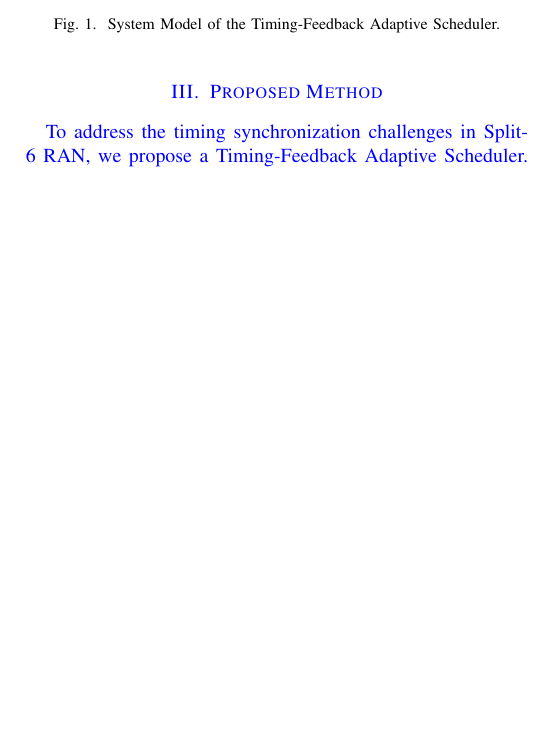
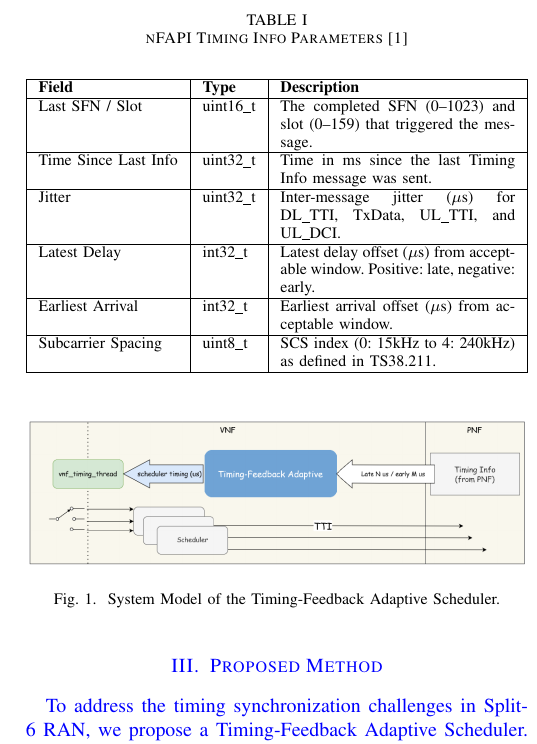
Before and after one commit to dong881/MingThesis, a LaTeX paper (drafting.tex): part of one column of page 2 of 3, cut at the place of the change, the shorter picture padded with empty space. Compiled offline with pdfLaTeX.

```diff
--- a/drafting.tex
+++ b/drafting.tex
@@ -105,4 +105,21 @@
 \end{itemize}
+
+\begin{table}[htbp]
+\caption{nFAPI Timing Info Parameters~\cite{nfapi_spec}}
+\label{tab:timing_info}
+\begin{center}
+\begin{tabularx}{\columnwidth}{|l|l|X|}
+\hline
+\textbf{Field} & \textbf{Type} & \textbf{Description} \\ \hline
+Last SFN / Slot & uint16\_t & The completed SFN (0--1023) and slot (0--159) that triggered the message. \\ \hline
+Time Since Last Info & uint32\_t & Time in ms since the last Timing Info message was sent. \\ \hline
+Jitter & uint32\_t & Inter-message jitter ($\mu$s) for DL\_TTI, TxData, UL\_TTI, and UL\_DCI. \\ \hline
+Latest Delay & int32\_t & Latest delay offset ($\mu$s) from acceptable window. Positive: late, negative: early. \\ \hline
+Earliest Arrival & int32\_t & Earliest arrival offset ($\mu$s) from acceptable window. \\ \hline
+Subcarrier Spacing & uint8\_t & SCS index (0: 15kHz to 4: 240kHz) as defined in TS38.211. \\ \hline
+\end{tabularx}
+\end{center}
+\end{table}
 
 The primary objective of this system is to adaptively adjust the VNF's execution offset such that TTI messages arrive at the PNF within the valid reception window, thereby avoiding slot drops due to late arrival while minimizing buffering latency caused by excessive earliness.
 
```
Also changed, not shown: references.bib (added, +9 -0 lines), drafting.pdf, drafting.tex (7 more changed lines), 1 other file.
